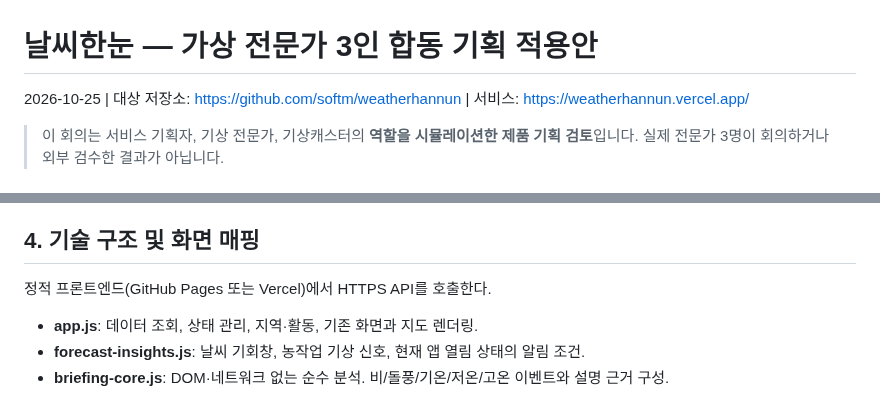
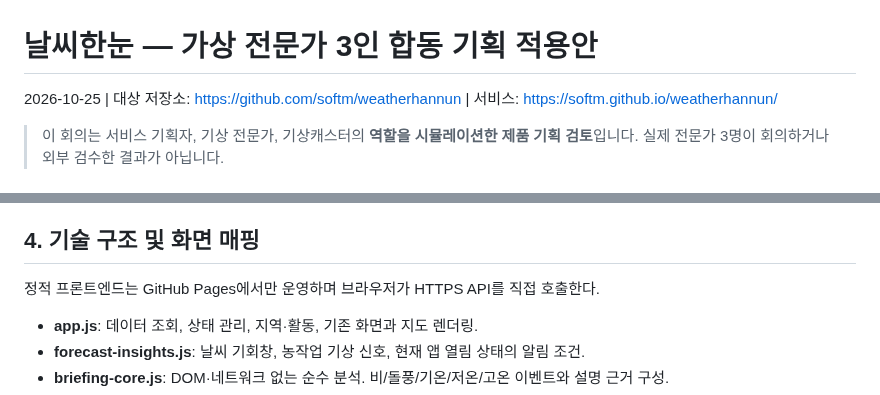
Before and after one commit to softm/weatherhannun, a Markdown page: docs/EXPERT-PLAN.md, 2 parts joined by grey strips. Drawn GitHub-style.

Commit message:
chore: establish GitHub Pages as only weatherhannun production hosting

```diff
--- a/docs/EXPERT-PLAN.md
+++ b/docs/EXPERT-PLAN.md
@@ -1,5 +1,5 @@
 # 날씨한눈 — 가상 전문가 3인 합동 기획 적용안
-2026-10-25 | 대상 저장소: https://github.com/softm/weatherhannun | 서비스: https://weatherhannun.vercel.app/
+2026-10-25 | 대상 저장소: https://github.com/softm/weatherhannun | 서비스: https://softm.github.io/weatherhannun/
 
 > 이 회의는 서비스 기획자, 기상 전문가, 기상캐스터의 **역할을 시뮬레이션한 제품 기획 검토**입니다. 실제 전문가 3명이 회의하거나 외부 검수한 결과가 아닙니다.
 
@@ -56,7 +56,7 @@
 
 ## 4. 기술 구조 및 화면 매핑
 
-정적 프론트엔드(GitHub Pages 또는 Vercel)에서 HTTPS API를 호출한다.
+정적 프론트엔드는 GitHub Pages에서만 운영하며 브라우저가 HTTPS API를 직접 호출한다.
 
 - **app.js**: 데이터 조회, 상태 관리, 지역·활동, 기존 화면과 지도 렌더링.
 - **forecast-insights.js**: 날씨 기회창, 농작업 기상 신호, 현재 앱 열림 상태의 알림 조건.
```
